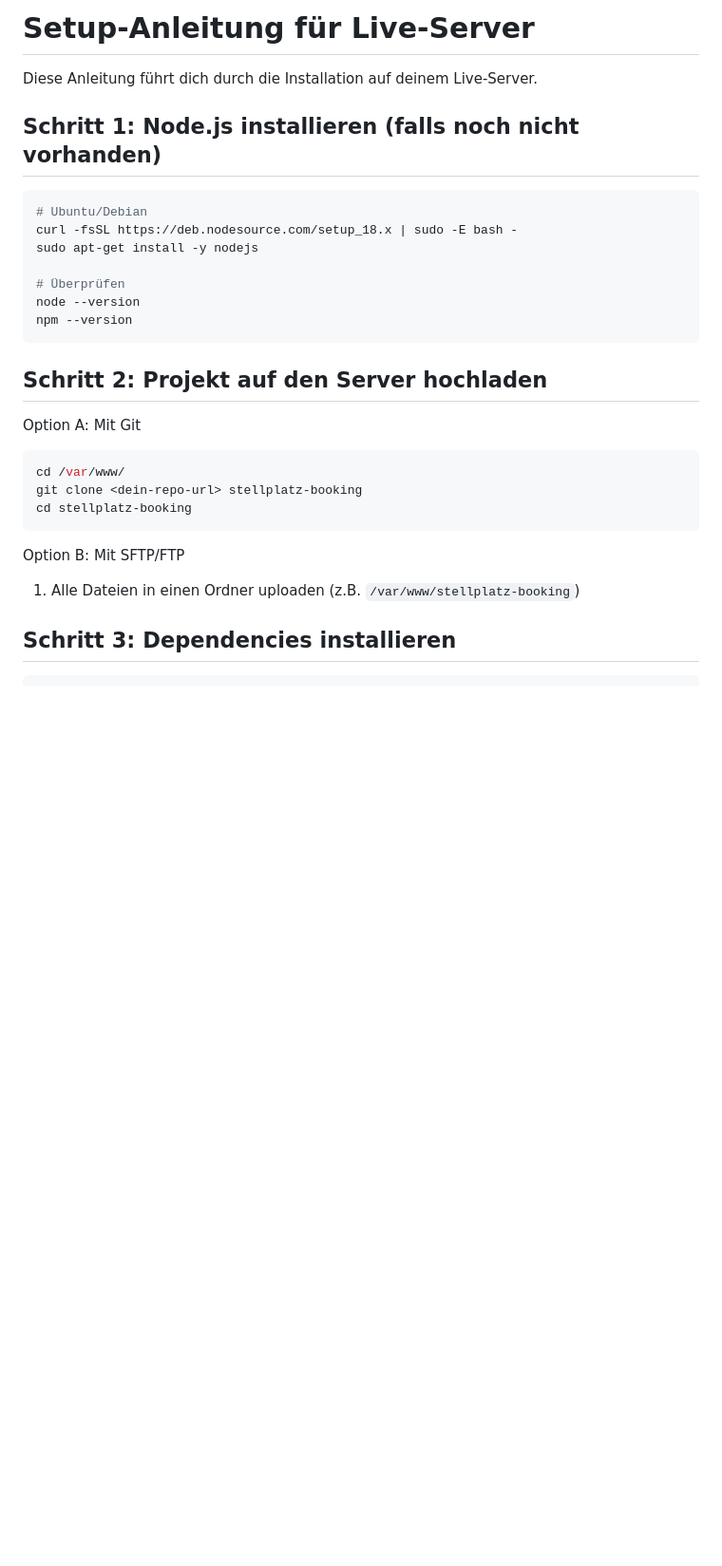
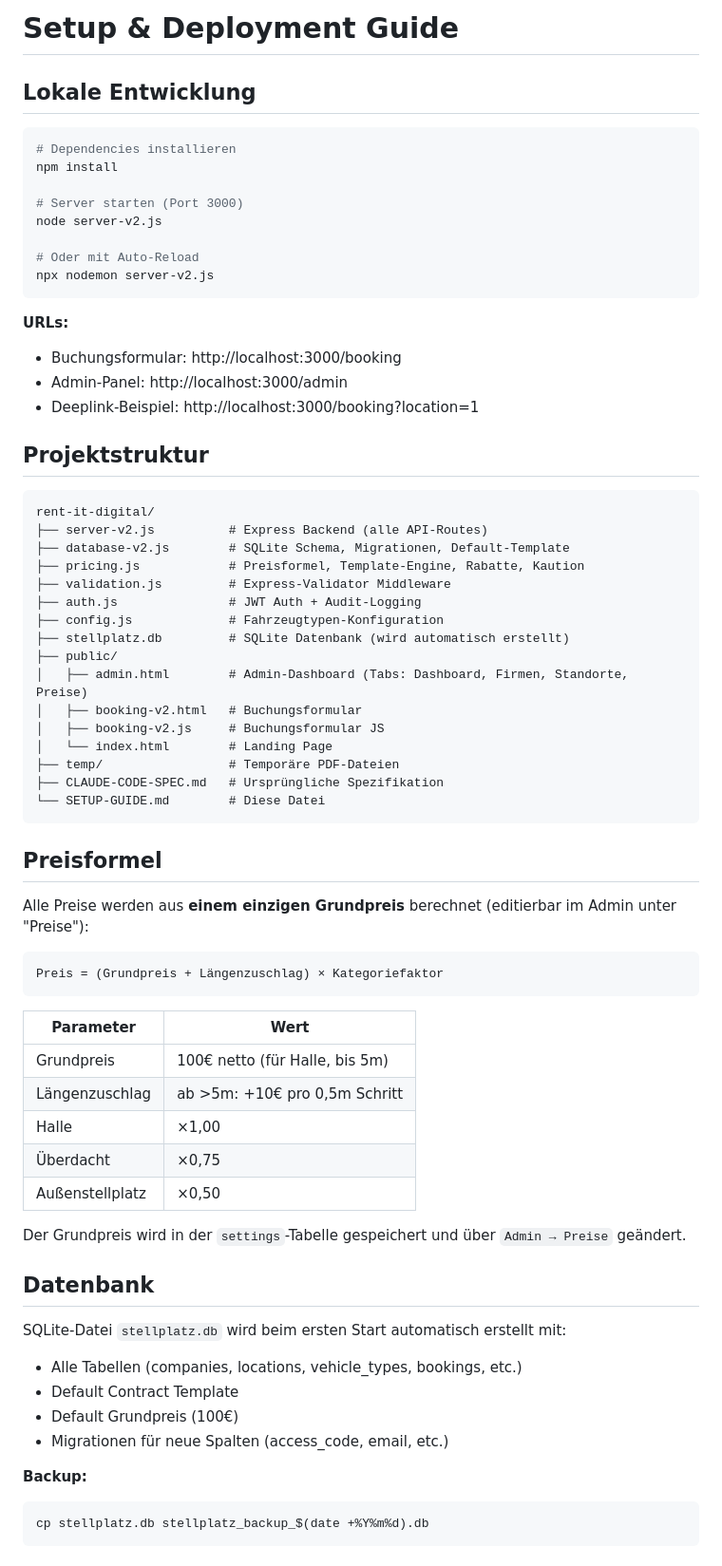
Before and after one commit to karlgrey/digital-contracts, a Markdown page: SETUP-GUIDE.md, the part around one of its changes. Shown at 95% size. GitHub-like rendering; blank space fills up the shorter version.

````diff
--- a/SETUP-GUIDE.md
+++ b/SETUP-GUIDE.md
@@ -1,29 +1,72 @@
-# Setup-Anleitung für Live-Server
+# Setup & Deployment Guide
 
-Diese Anleitung führt dich durch die Installation auf deinem Live-Server.
-
-## Schritt 1: Node.js installieren (falls noch nicht vorhanden)
+## Lokale Entwicklung
 
 ```bash
-# Ubuntu/Debian
-curl -fsSL https://deb.nodesource.com/setup_18.x | sudo -E bash -
-sudo apt-get install -y nodejs
+# Dependencies installieren
+npm install
 
-# Überprüfen
-node --version
-npm --version
+# Server starten (Port 3000)
+node server-v2.js
+
+# Oder mit Auto-Reload
+npx nodemon server-v2.js
 ```
 
-## Schritt 2: Projekt auf den Server hochladen
+**URLs:**
+- Buchungsformular: http://localhost:3000/booking
+- Admin-Panel: http://localhost:3000/admin
+- Deeplink-Beispiel: http://localhost:3000/booking?location=1
 
-Option A: Mit Git
-```bash
-cd /var/www/
-git clone <dein-repo-url> stellplatz-booking
-cd stellplatz-booking
+## Projektstruktur
+
+```
+rent-it-digital/
+├── server-v2.js          # Express Backend (alle API-Routes)
+├── database-v2.js        # SQLite Schema, Migrationen, Default-Template
+├── pricing.js            # Preisformel, Template-Engine, Rabatte, Kaution
+├── validation.js         # Express-Validator Middleware
+├── auth.js               # JWT Auth + Audit-Logging
+├── config.js             # Fahrzeugtypen-Konfiguration
+├── stellplatz.db         # SQLite Datenbank (wird automatisch erstellt)
+├── public/
+│   ├── admin.html        # Admin-Dashboard (Tabs: Dashboard, Firmen, Standorte, Preise)
+│   ├── booking-v2.html   # Buchungsformular
+│   ├── booking-v2.js     # Buchungsformular JS
+│   └── index.html        # Landing Page
+├── temp/                 # Temporäre PDF-Dateien
+├── CLAUDE-CODE-SPEC.md   # Ursprüngliche Spezifikation
+└── SETUP-GUIDE.md        # Diese Datei
 ```
 
-Option B: Mit SFTP/FTP
-1. Alle Dateien in einen Ordner uploaden (z.B. `/var/www/stellplatz-booking`)
+## Preisformel
 
-## Schritt 3: Dependencies installieren
+Alle Preise werden aus **einem einzigen Grundpreis** berechnet (editierbar im Admin unter "Preise"):
+
+```
+Preis = (Grundpreis + Längenzuschlag) × Kategoriefaktor
+```
+
+| Parameter | Wert |
+|---|---|
+| Grundpreis | 100€ netto (für Halle, bis 5m) |
+| Längenzuschlag | ab >5m: +10€ pro 0,5m Schritt |
+| Halle | ×1,00 |
+| Überdacht | ×0,75 |
+| Außenstellplatz | ×0,50 |
+
+Der Grundpreis wird in der `settings`-Tabelle gespeichert und über `Admin → Preise` geändert.
+
+## Datenbank
+
+SQLite-Datei `stellplatz.db` wird beim ersten Start automatisch erstellt mit:
+- Alle Tabellen (companies, locations, vehicle_types, bookings, etc.)
+- Default Contract Template
+- Default Grundpreis (100€)
+- Migrationen für neue Spalten (access_code, email, etc.)
+
+**Backup:**
+```bash
+cp stellplatz.db stellplatz_backup_$(date +%Y%m%d).db
+```
+
````
Also changed, not shown: other parts of SETUP-GUIDE.md (+74 -146 lines).
